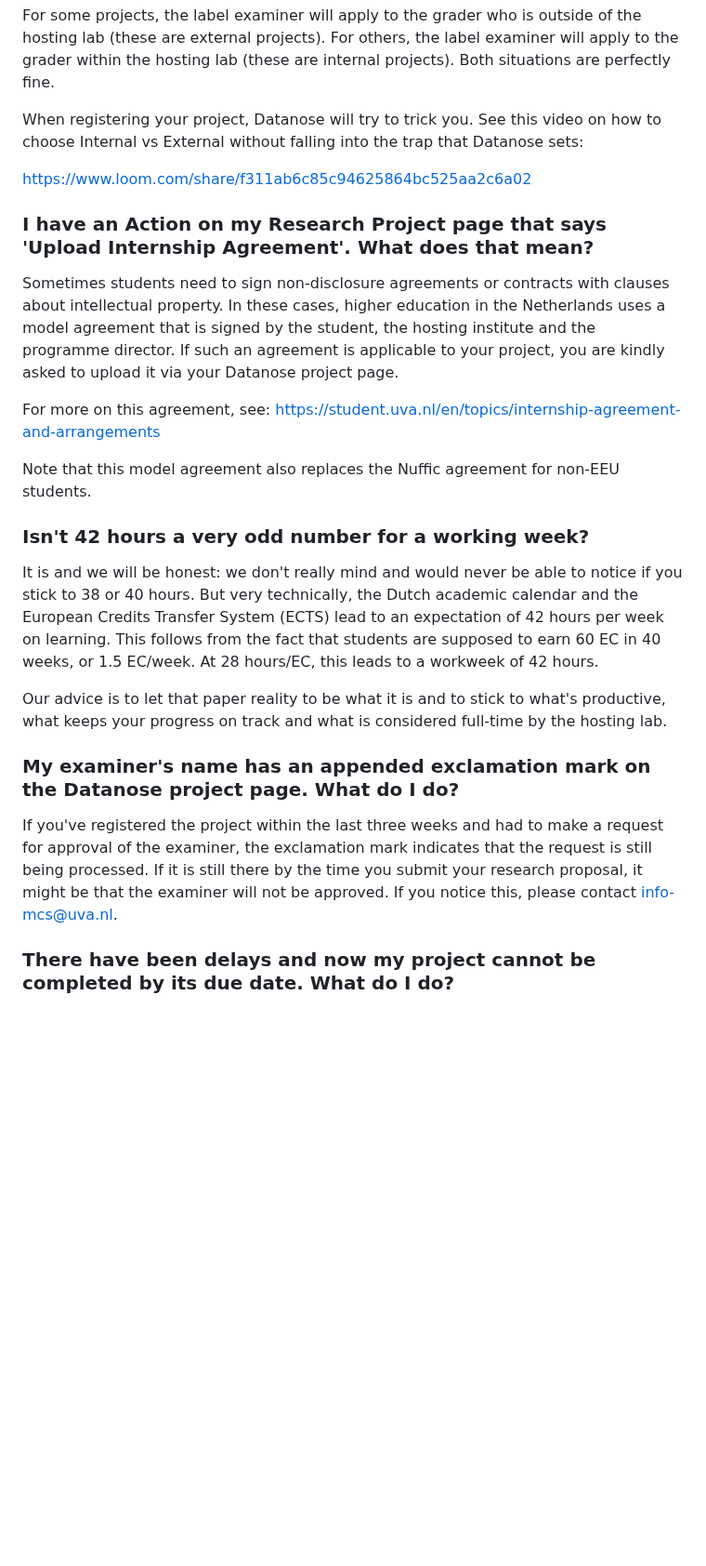
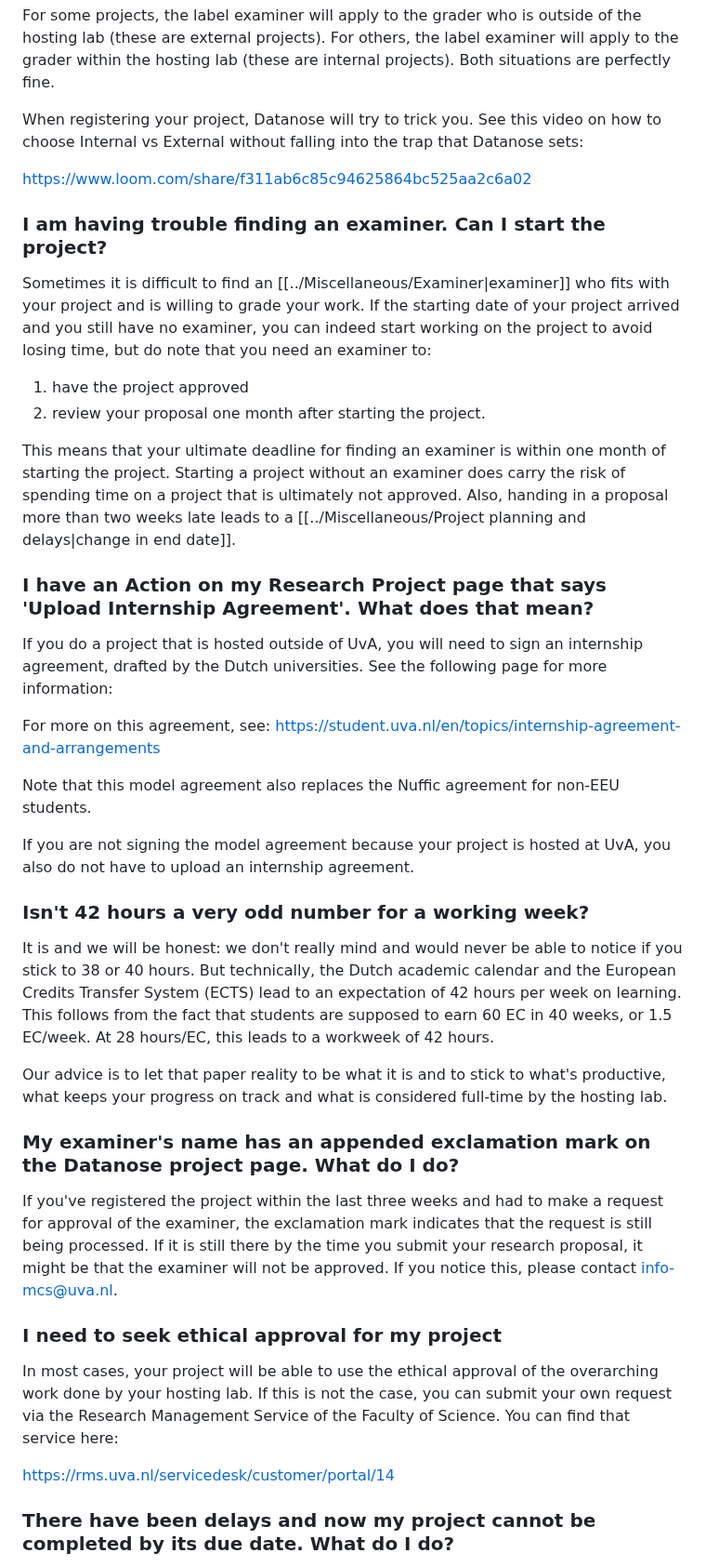
Before and after one commit to braincogsci/mbcs-projects, a Markdown page: General/FAQ.md, the part around one of its changes. Shown at 93% size. Drawn GitHub-style; blank space fills up the shorter version.

Commit message:
PUSH NOTE : FAQ.md

```diff
--- a/General/FAQ.md
+++ b/General/FAQ.md
@@ -26,19 +26,33 @@ When registering your project, Datanose will try to trick you. See this video on
 
 https://www.loom.com/share/f311ab6c85c94625864bc525aa2c6a02
 
+### I am having trouble finding an examiner. Can I start the project?
+
+Sometimes it is difficult to find an [[../Miscellaneous/Examiner|examiner]] who fits with your project and is willing to grade your work. If the starting date of your project arrived and you still have no examiner, you can indeed start working on the project to avoid losing time, but do note that you need an examiner to:
+
+1. have the project approved
+2. review your proposal one month after starting the project.
+
+This means that your ultimate deadline for finding an examiner is within one month of starting the project. Starting a project without an examiner does carry the risk of spending time on a project that is ultimately not approved. Also, handing in a proposal more than two weeks late leads to a [[../Miscellaneous/Project planning and delays|change in end date]].
 ### I have an Action on my Research Project page that says 'Upload Internship Agreement'. What does that mean?
-Sometimes students need to sign non-disclosure agreements or contracts with clauses about intellectual property. In these cases, higher education in the Netherlands uses a model agreement that is signed by the student, the hosting institute and the programme director. If such an agreement is applicable to your project, you are kindly asked to upload it via your Datanose project page.
+If you do a project that is hosted outside of UvA, you will need to sign an internship agreement, drafted by the Dutch universities. See the following page for more information:
 
 For more on this agreement, see: https://student.uva.nl/en/topics/internship-agreement-and-arrangements
 
 Note that this model agreement also replaces the Nuffic agreement for non-EEU students.
 
+If you are not signing the model agreement because your project is hosted at UvA, you also do not have to upload an internship agreement.
 ### Isn't 42 hours a very odd number for a working week?
-It is and we will be honest: we don't really mind and would never be able to notice if you stick to 38 or 40 hours. But very technically, the Dutch academic calendar and the European Credits Transfer System (ECTS) lead to an expectation of 42 hours per week on learning. This follows from the fact that students are supposed to earn 60 EC in 40 weeks, or 1.5 EC/week. At 28 hours/EC, this leads to a workweek of 42 hours.
+It is and we will be honest: we don't really mind and would never be able to notice if you stick to 38 or 40 hours. But technically, the Dutch academic calendar and the European Credits Transfer System (ECTS) lead to an expectation of 42 hours per week on learning. This follows from the fact that students are supposed to earn 60 EC in 40 weeks, or 1.5 EC/week. At 28 hours/EC, this leads to a workweek of 42 hours.
 
-Our advice is to let that paper reality to be what it is and to stick to what's productive,  what keeps your progress on track and what is considered full-time by the hosting lab.
+Our advice is to let that paper reality to be what it is and to stick to what's productive, what keeps your progress on track and what is considered full-time by the hosting lab.
 ### My examiner's name has an appended exclamation mark on the Datanose project page. What do I do?
 If you've registered the project within the last three weeks and had to make a request for approval of the examiner, the exclamation mark indicates that the request is still being processed. If it is still there by the time you submit your research proposal, it might be that the examiner will not be approved. If you notice this, please contact info-mcs@uva.nl.
 
+### I need to seek ethical approval for my project
+In most cases, your project will be able to use the ethical approval of the overarching work done by your hosting lab. If this is not the case, you can submit your own request via the Research Management Service of the Faculty of Science. You can find that service here:
+
+https://rms.uva.nl/servicedesk/customer/portal/14
+
 ### There have been delays and now my project cannot be completed by its due date. What do I do?
 If you need to extend the deadline for your project, make sure to set a new one and contact your assessor and examiner so that they can plan accordingly for assessment. Under some circumstances you also need to inform the programme and study advisor. See the manual of your project for more details ont his.
```
Also changed, not shown: other parts of General/FAQ.md (+14 -13 lines).
